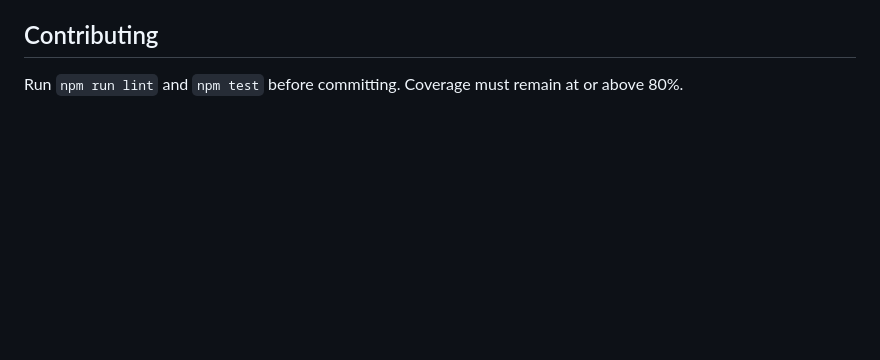
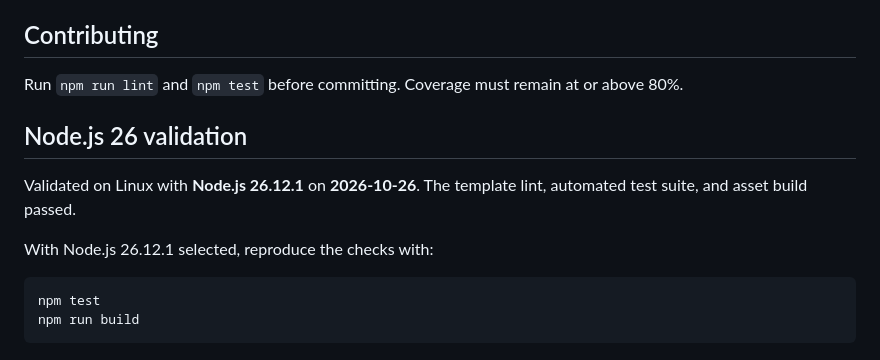
Before and after one commit to SindomeCorp/dome-client, a Markdown page: README.md, the part around the change. GitHub-like rendering; blank space fills up the shorter version.

Commit message:
docs: record Node 26.12.1 validation

````diff
--- a/README.md
+++ b/README.md
@@ -282,3 +282,14 @@ See the dedicated testing guide: [docs/TESTING.md](docs/TESTING.md).
 ## Contributing
 
 Run `npm run lint` and `npm test` before committing. Coverage must remain at or above 80%.
+
+## Node.js 26 validation
+
+Validated on Linux with **Node.js 26.12.1** on **2026-10-26**. The template lint, automated test suite, and asset build passed.
+
+With Node.js 26.12.1 selected, reproduce the checks with:
+
+```sh
+npm test
+npm run build
+```
````
